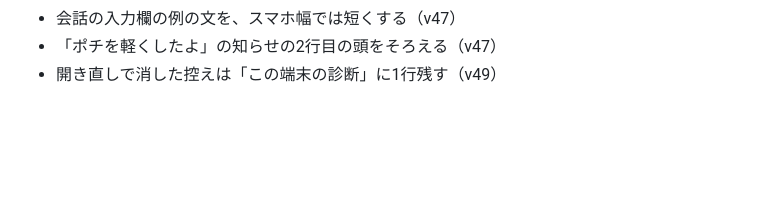
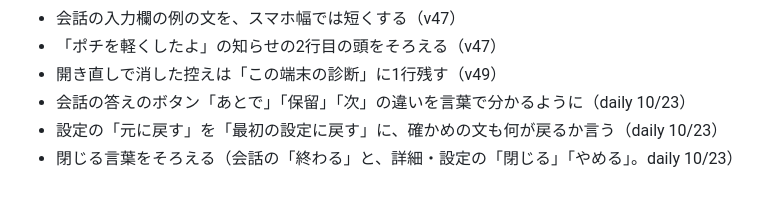
Before and after one commit to satou-aaaaa/local-kanban, a Markdown page: reviews/README.md, the part around the change. Rendered like a GitHub page; blank space fills up the shorter version.

```diff
--- a/reviews/README.md
+++ b/reviews/README.md
@@ -100,3 +100,6 @@
 - 会話の入力欄の例の文を、スマホ幅では短くする（v47）
 - 「ポチを軽くしたよ」の知らせの2行目の頭をそろえる（v47）
 - 開き直しで消した控えは「この端末の診断」に1行残す（v49）
+- 会話の答えのボタン「あとで」「保留」「次」の違いを言葉で分かるように（daily 10/23）
+- 設定の「元に戻す」を「最初の設定に戻す」に、確かめの文も何が戻るか言う（daily 10/23）
+- 閉じる言葉をそろえる（会話の「終わる」と、詳細・設定の「閉じる」「やめる」。daily 10/23）
```
Also changed, not shown: reviews/daily-2026-10-23.md (added, +33 -0 lines).
